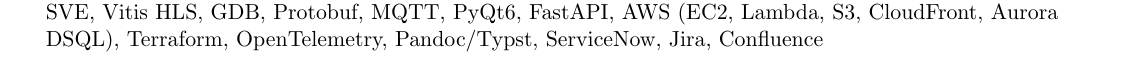
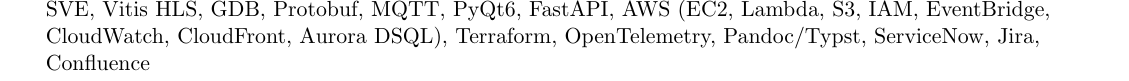
Before and after one commit to TylerFlar/tylerflar.github.io, a LaTeX CV (_resumes/_cv.tex): part of page 5 of 5 before the commit and part of page 6 of 6 after it, cut so that both start at the same text. Compiled offline with pdfLaTeX.

Commit message:
Add IAM, EventBridge and CloudWatch to the CV's AWS skill
Jackdaw Arena's Terraform uses all three, live since its 0.1.0 release: IAM
roles that GitHub Actions deploys with through OIDC, an EventBridge Scheduler
job that ends idle episodes, and CloudWatch alarms on Lambda errors and the
CloudFront 5xx rate, emailed through SNS. The skill's comment says where each
one shows, and _cv.tex is regenerated.

Co-Authored-By: Claude Opus 5.5 (1M context) <noreply@anthropic.com>

```diff
--- a/_resumes/_cv.tex
+++ b/_resumes/_cv.tex
@@ -381,7 +381,7 @@
      \textbf{Data Tools}{: SQL Server, PostgreSQL, SQLite, SQLAlchemy, Neo4j, Excel, Grafana, Label Studio}
    }
    \item{
-     \textbf{Systems \& Tools}{: Linux, Git, GitHub Actions, Docker, pytest, Playwright, CUDA, MPI, OpenMP, Arm SVE, Vitis HLS, GDB, Protobuf, MQTT, PyQt6, FastAPI, AWS (EC2, Lambda, S3, CloudFront, Aurora DSQL), Terraform, OpenTelemetry, Pandoc/Typst, ServiceNow, Jira, Confluence}
+     \textbf{Systems \& Tools}{: Linux, Git, GitHub Actions, Docker, pytest, Playwright, CUDA, MPI, OpenMP, Arm SVE, Vitis HLS, GDB, Protobuf, MQTT, PyQt6, FastAPI, AWS (EC2, Lambda, S3, IAM, EventBridge, CloudWatch, CloudFront, Aurora DSQL), Terraform, OpenTelemetry, Pandoc/Typst, ServiceNow, Jira, Confluence}
    }
  \resumeSubHeadingListEnd
 
```
Also changed, not shown: _resumes/data/master.yaml (+5 -2 lines).
